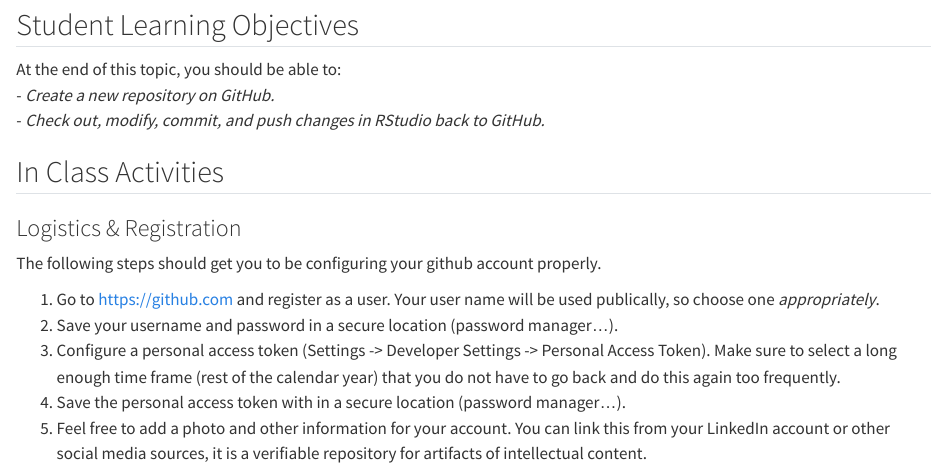
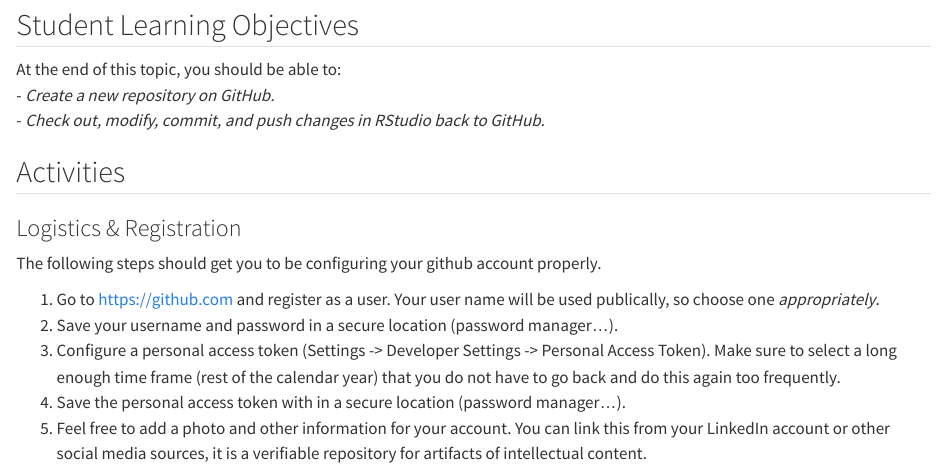
Before and after one commit to DyerlabTeaching/Git-and-Github, a Quarto document (homework.qmd): the page in a window 1100 px wide, from 440 px down. Rendered offline with R 4.5, knitr and Pandoc in place of Quarto, with nearby package versions.

Commit message:
small edit

```diff
--- a/homework.qmd
+++ b/homework.qmd
@@ -16,8 +16,7 @@ At the end of this topic, you should be able to:
  - *Check out, modify, commit, and push changes in RStudio back to GitHub.*
 
 
-## In Class Activities
-
+## Activities
 
 ### Logistics & Registration
 
```
